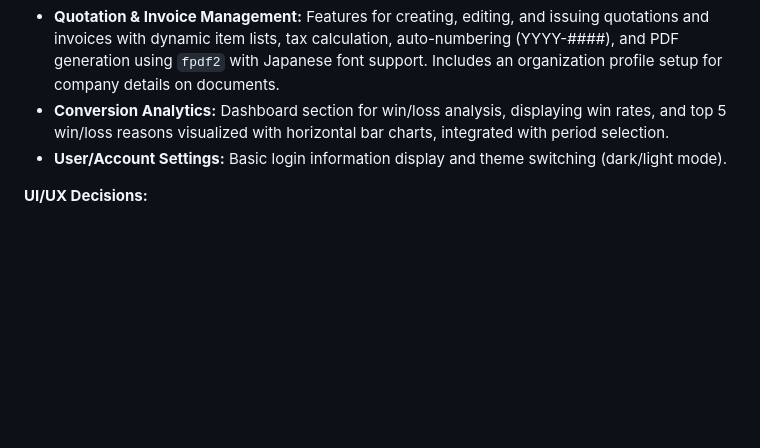
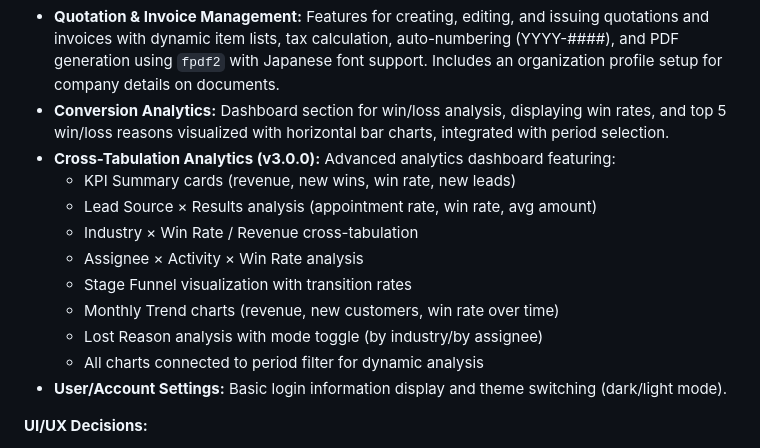
Before and after one commit to yasuoka0219/Replit-ConnectPlus, a Markdown page: replit.md, the part around the change. GitHub-like rendering; blank space fills up the shorter version.

Commit message:
Add advanced analytics dashboard with cross-tabulation features
Update replit.md to document the addition of cross-tabulation analytics, including KPI summaries, lead source analysis, industry cross-tabulation, assignee activity, stage funnel visualization, monthly trends, and lost reason analysis.

Replit-Commit-Author: Agent
Replit-Commit-Session-Id: 83f243cf-3d58-4207-8cf9-beb0c39768a9
Replit-Commit-Checkpoint-Type: full_checkpoint
Replit-Commit-Event-Id: ced40c20-bc27-4f7e-8d75-ae5d11fad606
Replit-Commit-Screenshot-Url: https://storage.googleapis.com/screenshot-production-us-central1/1ead41f0-f0c8-4ca3-b084-a4f586a0b446/83f243cf-3d58-4207-8cf9-beb0c39768a9/l078qXP

```diff
--- a/replit.md
+++ b/replit.md
@@ -23,6 +23,15 @@ CONNECT+ is built as a full-stack Flask application using Python for the backend
 *   **Task Management:** Manages ToDo items linked to deals, with due dates and assignees, filterable by status.
 *   **Quotation & Invoice Management:** Features for creating, editing, and issuing quotations and invoices with dynamic item lists, tax calculation, auto-numbering (YYYY-####), and PDF generation using `fpdf2` with Japanese font support. Includes an organization profile setup for company details on documents.
 *   **Conversion Analytics:** Dashboard section for win/loss analysis, displaying win rates, and top 5 win/loss reasons visualized with horizontal bar charts, integrated with period selection.
+*   **Cross-Tabulation Analytics (v3.0.0):** Advanced analytics dashboard featuring:
+    - KPI Summary cards (revenue, new wins, win rate, new leads)
+    - Lead Source × Results analysis (appointment rate, win rate, avg amount)
+    - Industry × Win Rate / Revenue cross-tabulation
+    - Assignee × Activity × Win Rate analysis
+    - Stage Funnel visualization with transition rates
+    - Monthly Trend charts (revenue, new customers, win rate over time)
+    - Lost Reason analysis with mode toggle (by industry/by assignee)
+    - All charts connected to period filter for dynamic analysis
 *   **User/Account Settings:** Basic login information display and theme switching (dark/light mode).
 
 **UI/UX Decisions:**
```
